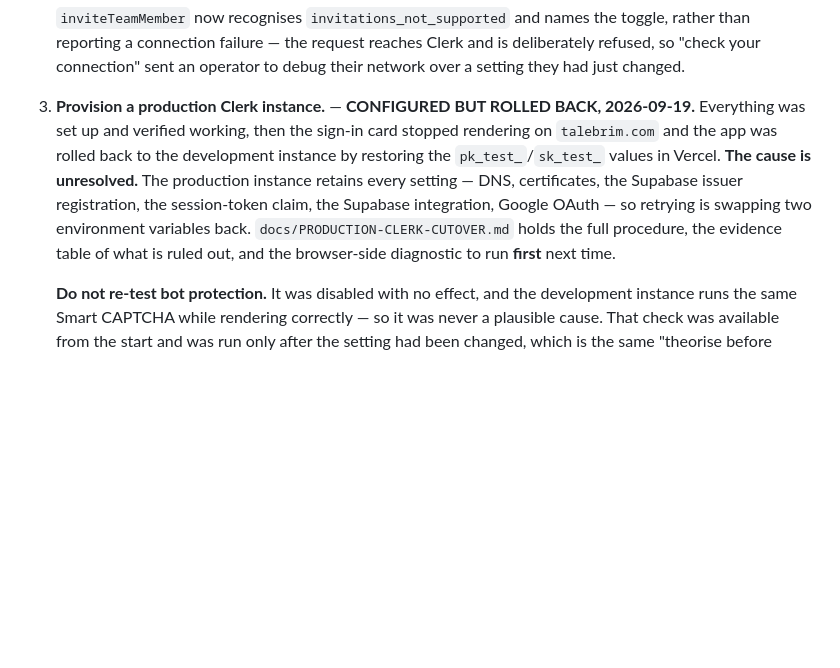
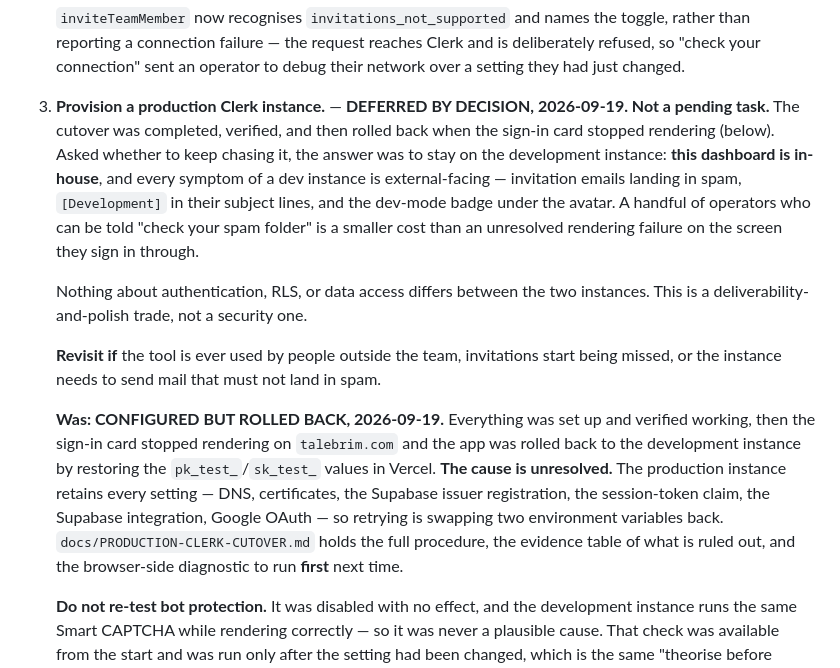
Before and after one commit to danieldazong/Story-App-Dashboard, a Markdown page: AGENTS.md, the part around the change. Rendered like a GitHub page; blank space fills up the shorter version.

Commit message:
Mark Security Task 3 deferred by decision, not pending
Staying on the Clerk development instance is now a recorded choice rather
than an unfinished item. The reasoning: this dashboard is in-house, and
every symptom of a dev instance is external-facing -- invitations landing
in spam, [Development] in their subject lines, the dev-mode badge. For a
handful of operators who can be told to check spam, that is a smaller cost
than an unresolved rendering failure on the sign-in screen.

Authentication, RLS and data access are identical on both instances, so
this is a deliverability trade rather than a security one. Said plainly so
a future reader does not treat it as neglected work, with the conditions
that should reopen it: outside users, missed invitations, or mail that must
not land in spam.

The production instance and its runbook stay as they are. Retrying is
swapping two environment variables back, and the runbook opens with the
browser-side diagnostic to run before anything else.

Co-Authored-By: Claude Opus 5 <noreply@anthropic.com>

```diff
--- a/AGENTS.md
+++ b/AGENTS.md
@@ -1123,7 +1123,13 @@ These are known, accepted-for-now gaps, deliberately deferred while the dashboar
    If self-signup ever must be closed, the options are: provision operators directly in the Clerk Dashboard and drop invitations entirely; or move to Clerk Organizations, where organization invitations follow different rules. Both are larger changes than this line implies, and neither is a toggle.
 
    `inviteTeamMember` now recognises `invitations_not_supported` and names the toggle, rather than reporting a connection failure — the request reaches Clerk and is deliberately refused, so "check your connection" sent an operator to debug their network over a setting they had just changed.
-3. **Provision a production Clerk instance.** — **CONFIGURED BUT ROLLED BACK, 2026-09-19.** Everything was set up and verified working, then the sign-in card stopped rendering on `talebrim.com` and the app was rolled back to the development instance by restoring the `pk_test_`/`sk_test_` values in Vercel. **The cause is unresolved.** The production instance retains every setting — DNS, certificates, the Supabase issuer registration, the session-token claim, the Supabase integration, Google OAuth — so retrying is swapping two environment variables back. `docs/PRODUCTION-CLERK-CUTOVER.md` holds the full procedure, the evidence table of what is ruled out, and the browser-side diagnostic to run **first** next time.
+3. **Provision a production Clerk instance.** — **DEFERRED BY DECISION, 2026-09-19. Not a pending task.** The cutover was completed, verified, and then rolled back when the sign-in card stopped rendering (below). Asked whether to keep chasing it, the answer was to stay on the development instance: **this dashboard is in-house**, and every symptom of a dev instance is external-facing — invitation emails landing in spam, `[Development]` in their subject lines, and the dev-mode badge under the avatar. A handful of operators who can be told "check your spam folder" is a smaller cost than an unresolved rendering failure on the screen they sign in through.
+
+   Nothing about authentication, RLS, or data access differs between the two instances. This is a deliverability-and-polish trade, not a security one.
+
+   **Revisit if** the tool is ever used by people outside the team, invitations start being missed, or the instance needs to send mail that must not land in spam.
+
+   **Was: CONFIGURED BUT ROLLED BACK, 2026-09-19.** Everything was set up and verified working, then the sign-in card stopped rendering on `talebrim.com` and the app was rolled back to the development instance by restoring the `pk_test_`/`sk_test_` values in Vercel. **The cause is unresolved.** The production instance retains every setting — DNS, certificates, the Supabase issuer registration, the session-token claim, the Supabase integration, Google OAuth — so retrying is swapping two environment variables back. `docs/PRODUCTION-CLERK-CUTOVER.md` holds the full procedure, the evidence table of what is ruled out, and the browser-side diagnostic to run **first** next time.
 
    **Do not re-test bot protection.** It was disabled with no effect, and the development instance runs the same Smart CAPTCHA while rendering correctly — so it was never a plausible cause. That check was available from the start and was run only after the setting had been changed, which is the same "theorise before gathering evidence" failure this file's Debugging Playbooks already record. Everything reachable by `curl` was healthy throughout; that proved only that the fault was somewhere `curl` cannot see.
 
```
